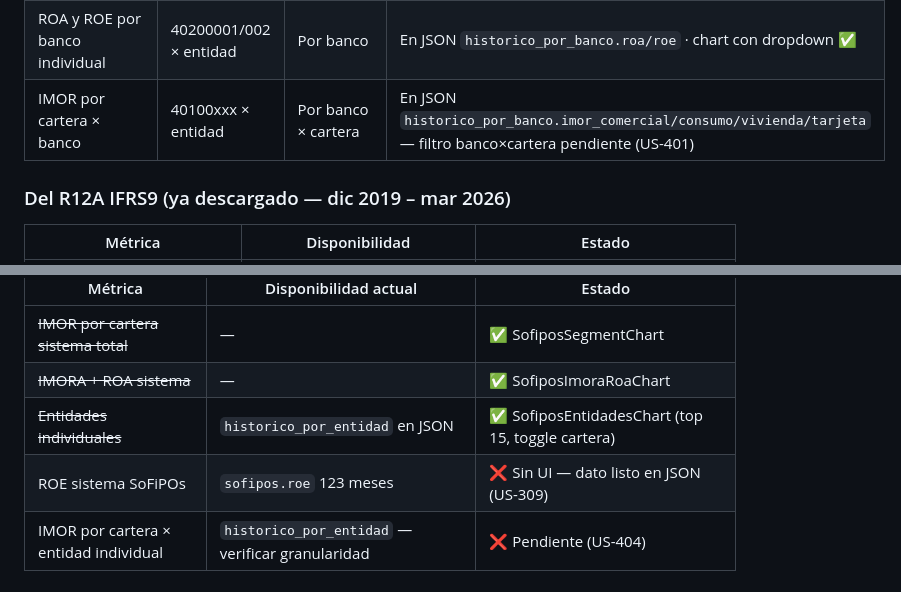
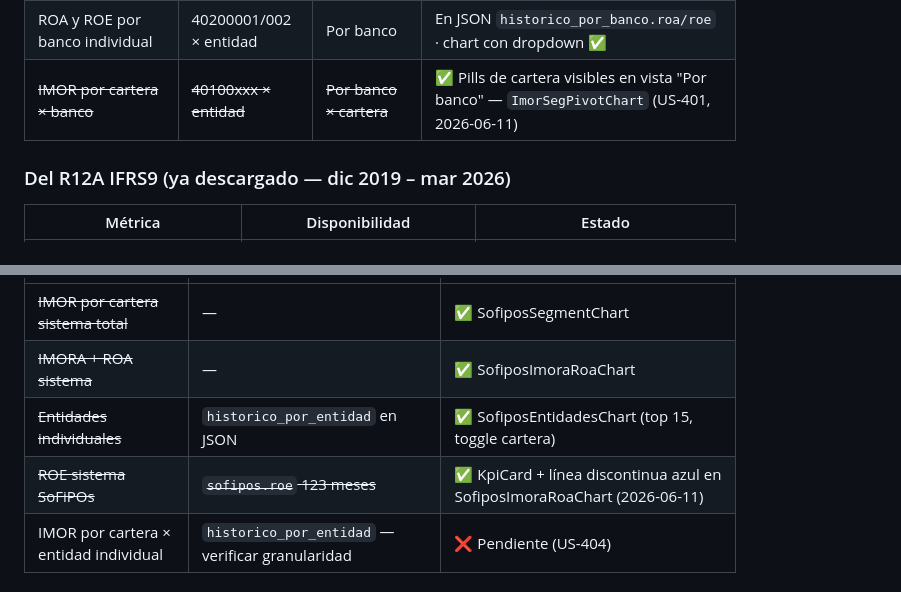
Before and after one commit to Pamela-ruiz9/sfm-monitor, a Markdown page: docs/roadmap-contenido.md, 2 parts joined by grey strips. GitHub-like rendering.

```diff
--- a/docs/roadmap-contenido.md
+++ b/docs/roadmap-contenido.md
@@ -289,7 +289,7 @@ Solo cuando México esté bien afinado. Primero que todo funcione en casa.
 | IMORA por banco individual | 40200033 × entidad | Por banco | En JSON `historico_por_banco.imor_total` · chart con dropdown ✅ |
 | ICOR por banco individual | 40200096 × entidad | Por banco | En JSON `historico_por_banco.icor_total` · chart con dropdown ✅ |
 | ROA y ROE por banco individual | 40200001/002 × entidad | Por banco | En JSON `historico_por_banco.roa/roe` · chart con dropdown ✅ |
-| IMOR por cartera × banco | 40100xxx × entidad | Por banco × cartera | En JSON `historico_por_banco.imor_comercial/consumo/vivienda/tarjeta` — filtro banco×cartera pendiente (US-401) |
+| ~~IMOR por cartera × banco~~ | ~~40100xxx × entidad~~ | ~~Por banco × cartera~~ | ✅ Pills de cartera visibles en vista "Por banco" — `ImorSegPivotChart` (US-401, 2026-06-11) |
 
 ### Del R12A IFRS9 (ya descargado — dic 2019 – mar 2026)
 
@@ -305,7 +305,7 @@ Solo cuando México esté bien afinado. Primero que todo funcione en casa.
 | ~~IMOR por cartera sistema total~~ | — | ✅ SofiposSegmentChart |
 | ~~IMORA + ROA sistema~~ | — | ✅ SofiposImoraRoaChart |
 | ~~Entidades individuales~~ | `historico_por_entidad` en JSON | ✅ SofiposEntidadesChart (top 15, toggle cartera) |
-| ROE sistema SoFiPOs | `sofipos.roe` 123 meses | ❌ Sin UI — dato listo en JSON (US-309) |
+| ~~ROE sistema SoFiPOs~~ | ~~`sofipos.roe` 123 meses~~ | ✅ KpiCard + línea discontinua azul en SofiposImoraRoaChart (2026-06-11) |
 | IMOR por cartera × entidad individual | `historico_por_entidad` — verificar granularidad | ❌ Pendiente (US-404) |
 
 ### Otros reportes CNBV (pendientes de descarga manual)
```
Also changed, not shown: other parts of docs/roadmap-contenido.md (+8 -8 lines), docs/roadmap-epics.md (+11 -22 lines).
